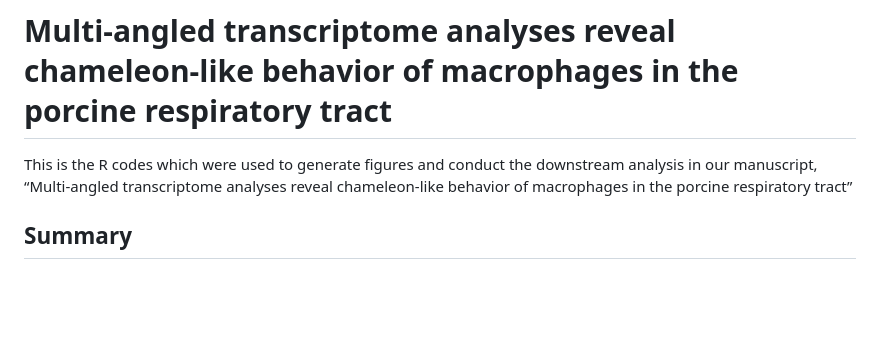
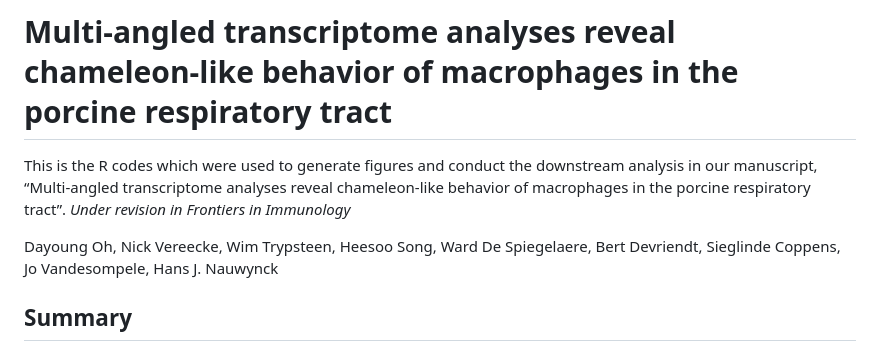
Before and after one commit to HeesooSong/Oh_etal_Porcinemacrophages_2023, a Markdown page: README.md, the part around the change. Rendered like a GitHub page; blank space fills up the shorter version.

```diff
--- a/README.md
+++ b/README.md
@@ -1,6 +1,7 @@
 # Multi-angled transcriptome analyses reveal chameleon-like behavior of macrophages in the porcine respiratory tract
-This is the R codes which were used to generate figures and conduct the downstream analysis in our manuscript, “Multi-angled transcriptome analyses reveal chameleon-like behavior of macrophages in the porcine respiratory tract”
+This is the R codes which were used to generate figures and conduct the downstream analysis in our manuscript, “Multi-angled transcriptome analyses reveal chameleon-like behavior of macrophages in the porcine respiratory tract”. _Under revision in Frontiers in Immunology_
 
+Dayoung Oh, Nick Vereecke, Wim Trypsteen, Heesoo Song, Ward De Spiegelaere, Bert Devriendt, Sieglinde Coppens, Jo Vandesompele, Hans J. Nauwynck
 
 
 <!-- ABOUT THE PROJECT -->
```
